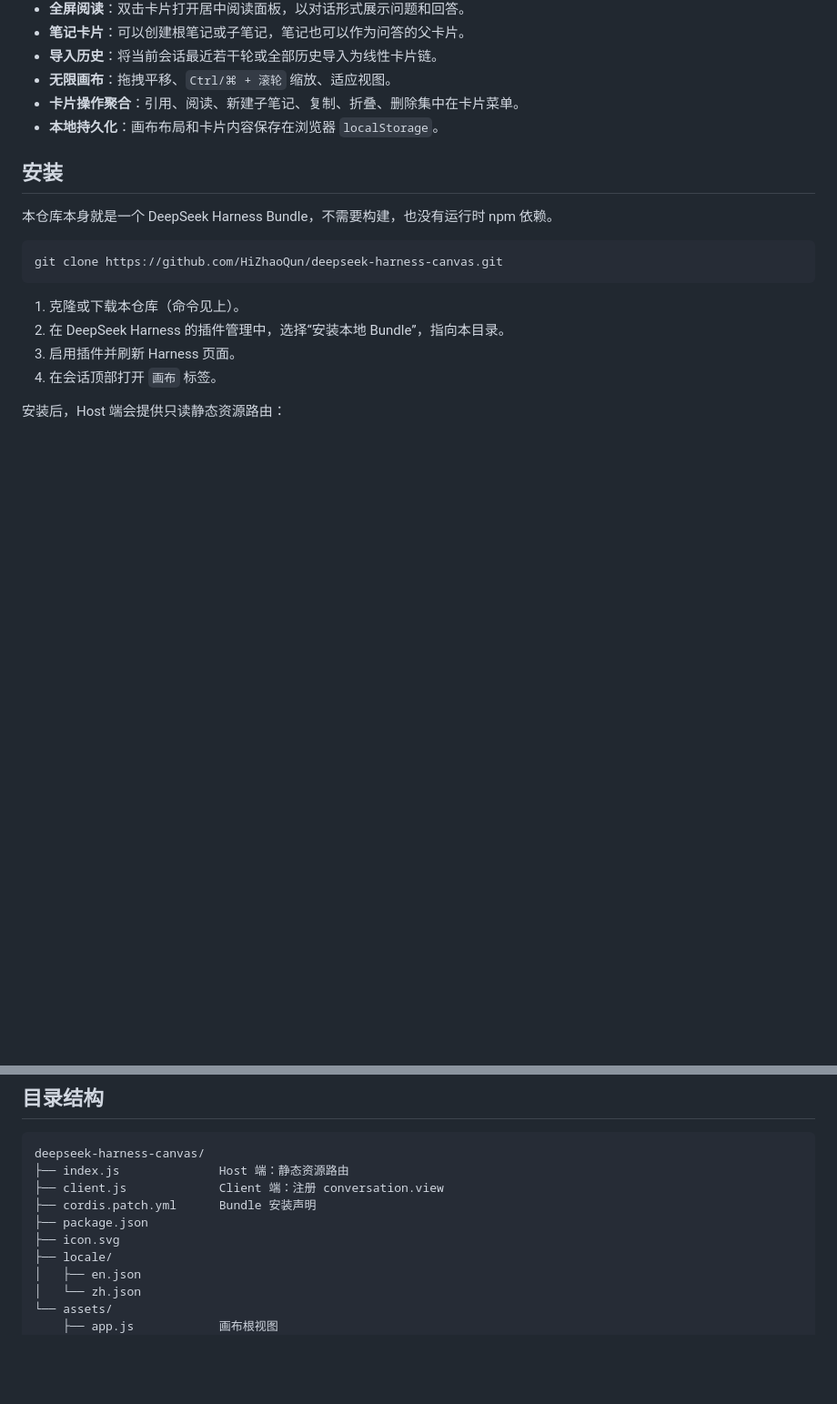
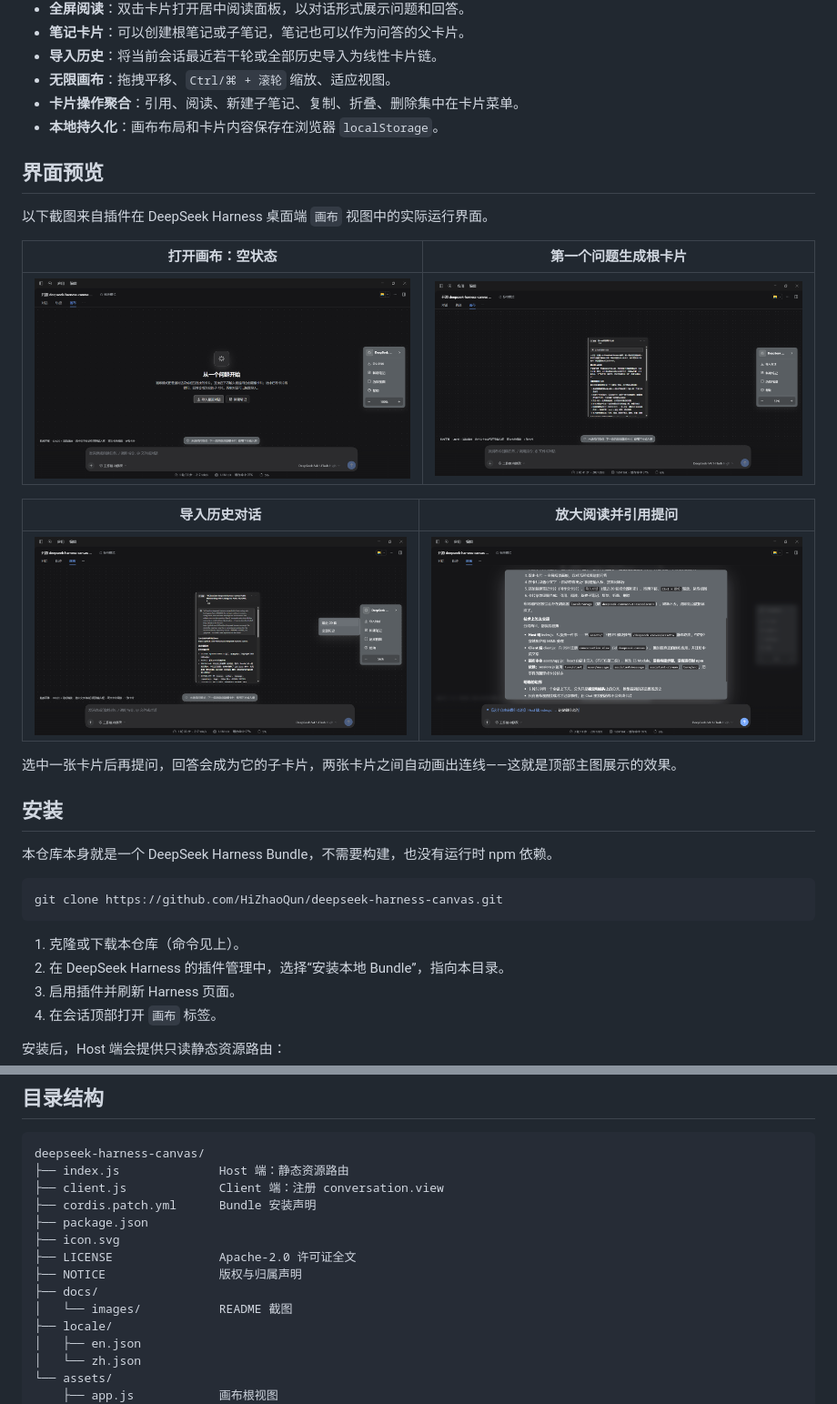
Before and after one commit to HiZhaoQun/deepseek-harness-canvas, a Markdown page: README.md, 2 parts joined by grey strips. Shown at 91% size. Rendered like a GitHub page; pictures changed too: docs/images/01-empty-canvas.png (added), docs/images/02-conversation-card.png (added), docs/images/04-import-history.png (added); blank space fills up the shorter version.

Commit message:
docs: add run screenshots and collect them under docs/images
Screenshots were loose in images/ at the repository root with Chinese filenames. Move them to docs/images with ASCII, numbered names and reference them from README: one hero image and a 界面预览 section covering empty canvas, first card, history import, and reader plus quote.

```diff
--- a/README.md
+++ b/README.md
@@ -24,6 +26,20 @@ DeepSeek Harness Canvas 是一个将普通对话变成无限卡片树的 DeepSee
 - **无限画布**：拖拽平移、`Ctrl/⌘ + 滚轮` 缩放、适应视图。
 - **卡片操作聚合**：引用、阅读、新建子笔记、复制、折叠、删除集中在卡片菜单。
 - **本地持久化**：画布布局和卡片内容保存在浏览器 `localStorage`。
+
+## 界面预览
+
+以下截图来自插件在 DeepSeek Harness 桌面端 `画布` 视图中的实际运行界面。
+
+| 打开画布：空状态 | 第一个问题生成根卡片 |
+| --- | --- |
+| ![打开画布后的空状态，右侧为控制栏，底部仍是 Harness 原有的输入框](docs/images/01-empty-canvas.png) | ![发送第一个问题后生成的根卡片，卡片内含问题与回答](docs/images/02-conversation-card.png) |
+
+| 导入历史对话 | 放大阅读并引用提问 |
+| --- | --- |
+| ![右侧控制栏展开「导入对话」，可选最近 20 轮或全部历史](docs/images/04-import-history.png) | ![双击卡片打开全屏阅读面板，卡片中的引用已自动填入底部输入框](docs/images/05-reader-and-quote.png) |
+
+选中一张卡片后再提问，回答会成为它的子卡片，两张卡片之间自动画出连线——这就是顶部主图展示的效果。
 
 ## 安装
 
@@ -68,6 +84,10 @@ deepseek-harness-canvas/
 ├── cordis.patch.yml      Bundle 安装声明
 ├── package.json
 ├── icon.svg
+├── LICENSE               Apache-2.0 许可证全文
+├── NOTICE                版权与归属声明
+├── docs/
+│   └── images/           README 截图
 ├── locale/
 │   ├── en.json
 │   └── zh.json
```
Also changed, not shown: other parts of README.md (+2 -0 lines), docs/images/03-parent-child-cards.png (added), 1 other file.
